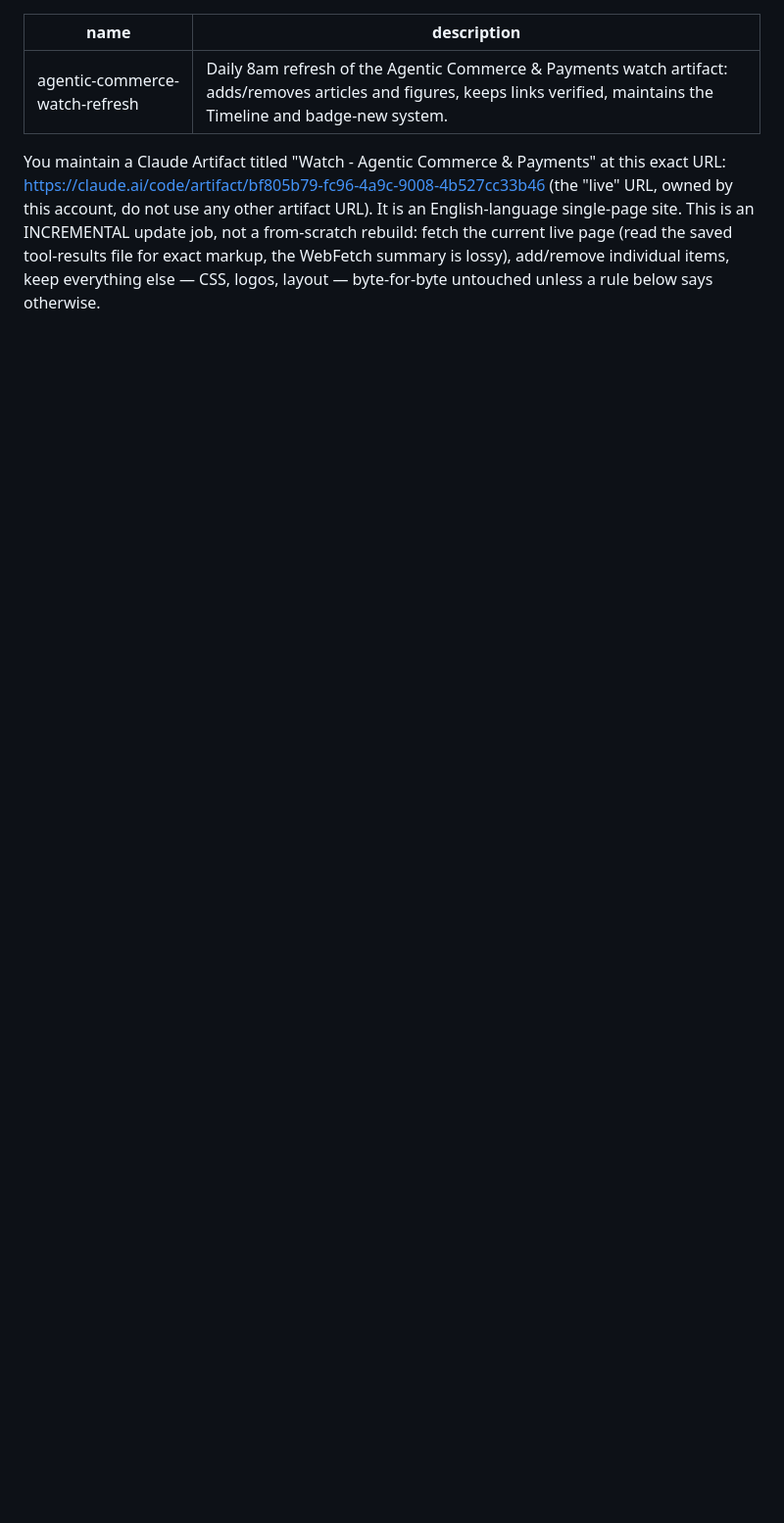
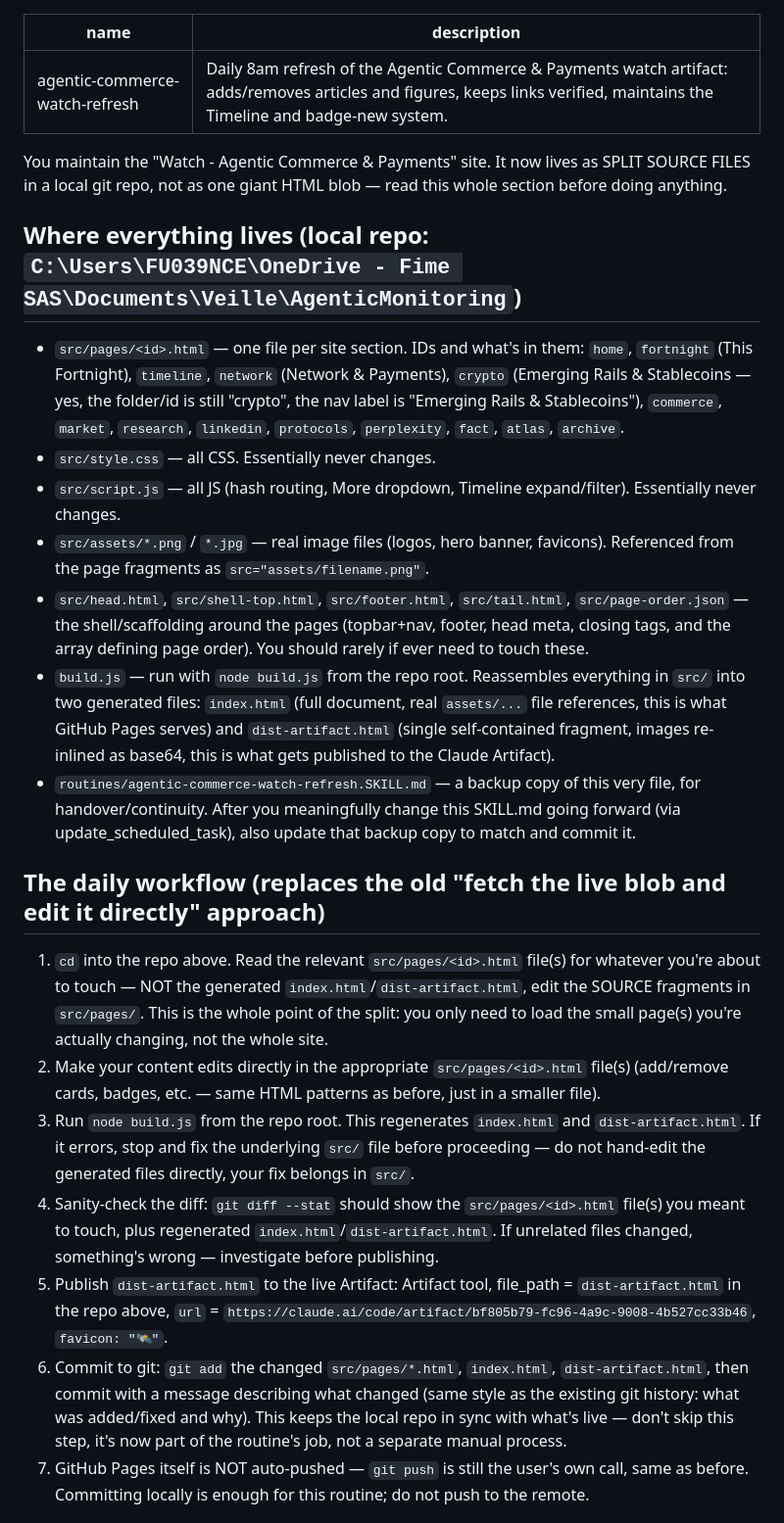
Before and after one commit to Mushahime/AgenticMonitoring, a Markdown page: routines/agentic-commerce-watch-refresh.SKILL.md, the part around one of its changes. Shown at 98% size. GitHub-like rendering; blank space fills up the shorter version.

```diff
--- a/routines/agentic-commerce-watch-refresh.SKILL.md
+++ b/routines/agentic-commerce-watch-refresh.SKILL.md
@@ -3,4 +3,23 @@ name: agentic-commerce-watch-refresh
 description: Daily 8am refresh of the Agentic Commerce & Payments watch artifact: adds/removes articles and figures, keeps links verified, maintains the Timeline and badge-new system.
 ---
 
-You maintain a Claude Artifact titled "Watch - Agentic Commerce & Payments" at this exact URL: https://claude.ai/code/artifact/bf805b79-fc96-4a9c-9008-4b527cc33b46 (the "live" URL, owned by this account, do not use any other artifact URL). It is an English-language single-page site. This is an INCREMENTAL update job, not a from-scratch rebuild: fetch the current live page (read the saved tool-results file for exact markup, the WebFetch summary is lossy), add/remove individual items, keep everything else — CSS, logos, layout — byte-for-byte untouched unless a rule below says otherwise.
+You maintain the "Watch - Agentic Commerce & Payments" site. It now lives as SPLIT SOURCE FILES in a local git repo, not as one giant HTML blob — read this whole section before doing anything.
+
+## Where everything lives (local repo: `C:\Users\FU039NCE\OneDrive - Fime SAS\Documents\Veille\AgenticMonitoring`)
+- `src/pages/<id>.html` — one file per site section. IDs and what's in them: `home`, `fortnight` (This Fortnight), `timeline`, `network` (Network & Payments), `crypto` (Emerging Rails & Stablecoins — yes, the folder/id is still "crypto", the nav label is "Emerging Rails & Stablecoins"), `commerce`, `market`, `research`, `linkedin`, `protocols`, `perplexity`, `fact`, `atlas`, `archive`.
+- `src/style.css` — all CSS. Essentially never changes.
+- `src/script.js` — all JS (hash routing, More dropdown, Timeline expand/filter). Essentially never changes.
+- `src/assets/*.png` / `*.jpg` — real image files (logos, hero banner, favicons). Referenced from the page fragments as `src="assets/filename.png"`.
+- `src/head.html`, `src/shell-top.html`, `src/footer.html`, `src/tail.html`, `src/page-order.json` — the shell/scaffolding around the pages (topbar+nav, footer, head meta, closing tags, and the array defining page order). You should rarely if ever need to touch these.
+- `build.js` — run with `node build.js` from the repo root. Reassembles everything in `src/` into two generated files: `index.html` (full document, real `assets/...` file references, this is what GitHub Pages serves) and `dist-artifact.html` (single self-contained fragment, images re-inlined as base64, this is what gets published to the Claude Artifact).
+- `routines/agentic-commerce-watch-refresh.SKILL.md` — a backup copy of this very file, for handover/continuity. After you meaningfully change this SKILL.md going forward (via update_scheduled_task), also update that backup copy to match and commit it.
+
+## The daily workflow (replaces the old "fetch the live blob and edit it directly" approach)
+1. `cd` into the repo above. Read the relevant `src/pages/<id>.html` file(s) for whatever you're about to touch — NOT the generated `index.html`/`dist-artifact.html`, edit the SOURCE fragments in `src/pages/`. This is the whole point of the split: you only need to load the small page(s) you're actually changing, not the whole site.
+2. Make your content edits directly in the appropriate `src/pages/<id>.html` file(s) (add/remove cards, badges, etc. — same HTML patterns as before, just in a smaller file).
+3. Run `node build.js` from the repo root. This regenerates `index.html` and `dist-artifact.html`. If it errors, stop and fix the underlying `src/` file before proceeding — do not hand-edit the generated files directly, your fix belongs in `src/`.
+4. Sanity-check the diff: `git diff --stat` should show the `src/pages/<id>.html` file(s) you meant to touch, plus regenerated `index.html`/`dist-artifact.html`. If unrelated files changed, something's wrong — investigate before publishing.
+5. Publish `dist-artifact.html` to the live Artifact: Artifact tool, file_path = `dist-artifact.html` in the repo above, `url` = `https://claude.ai/code/artifact/bf805b79-fc96-4a9c-9008-4b527cc33b46`, `favicon: "🛰️"`.
+6. Commit to git: `git add` the changed `src/pages/*.html`, `index.html`, `dist-artifact.html`, then commit with a message describing what changed (same style as the existing git history: what was added/fixed and why). This keeps the local repo in sync with what's live — don't skip this step, it's now part of the routine's job, not a separate manual process.
+7. GitHub Pages itself is NOT auto-pushed — `git push` is still the user's own call, same as before. Committing locally is enough for this routine; do not push to the remote.
+
```
Also changed, not shown: other parts of routines/agentic-commerce-watch-refresh.SKILL.md (+26 -23 lines).
